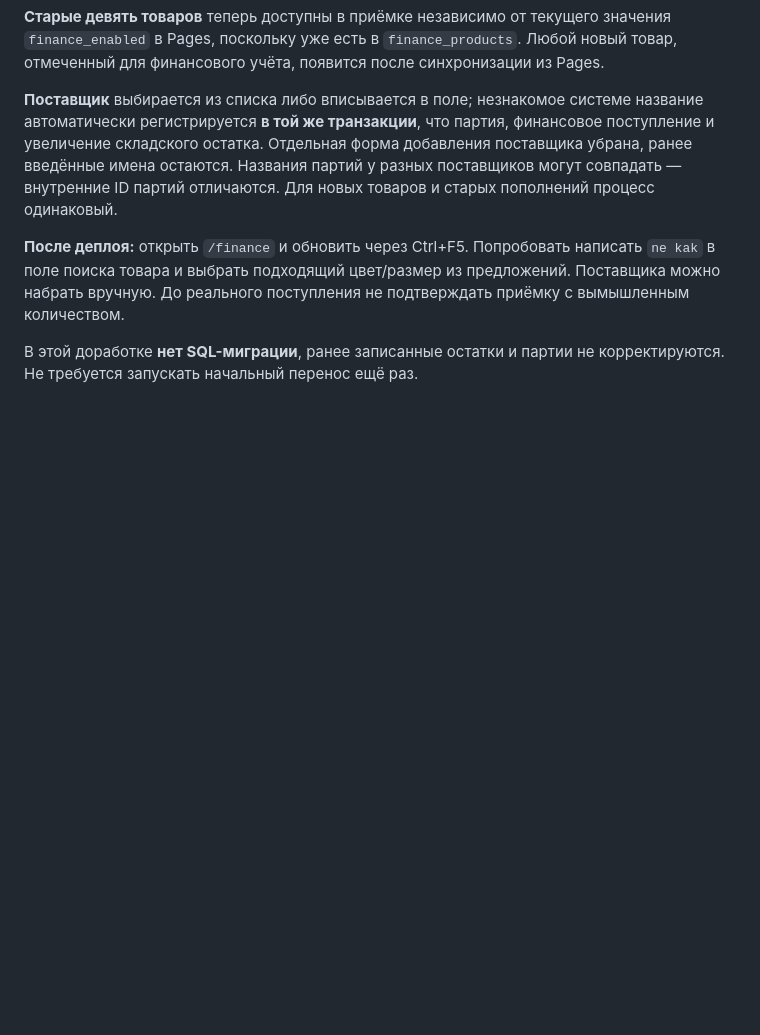
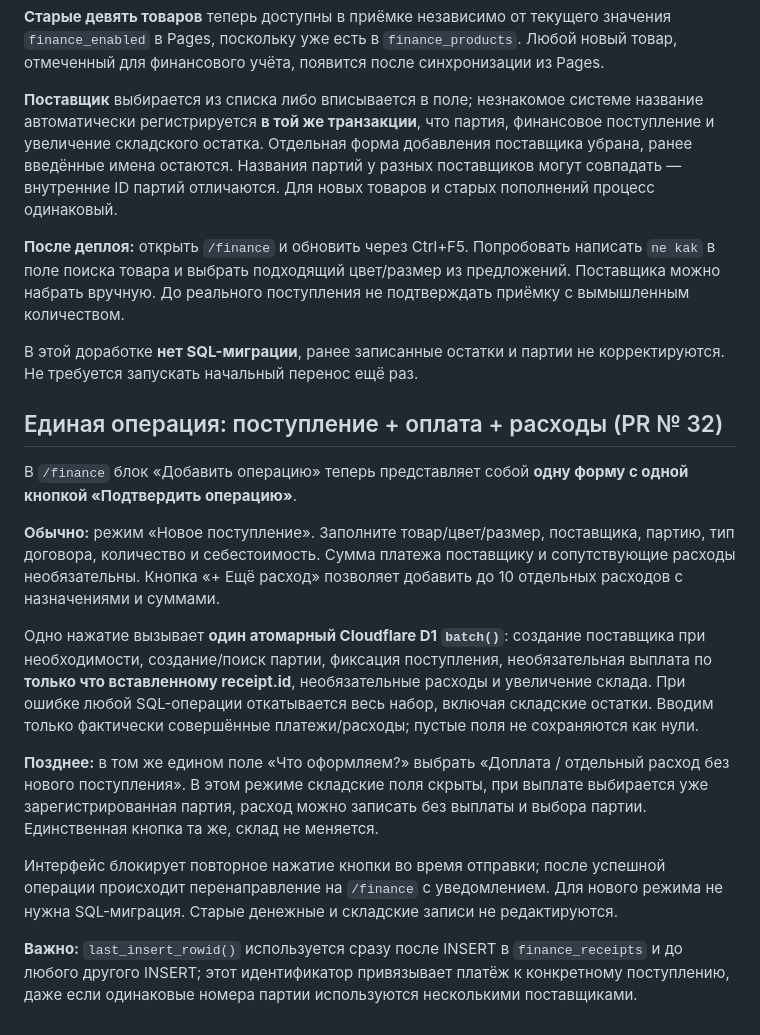
Before and after one commit to dudkinvladimirepf-boop/five-oceans-merch, a Markdown page: docs/finance-setup.md, the part around the change. GitHub-like rendering; blank space fills up the shorter version.

Commit message:
Explain unified intake, later supplier payments and optional expenses

```diff
--- a/docs/finance-setup.md
+++ b/docs/finance-setup.md
@@ -142,3 +142,37 @@ five-oceans-store → Time Travel). Убедитесь, что в базе уж
 
 В этой доработке **нет SQL-миграции**, ранее записанные остатки и партии
 не корректируются. Не требуется запускать начальный перенос ещё раз.
+
+
+## Единая операция: поступление + оплата + расходы (PR № 32)
+
+В `/finance` блок «Добавить операцию» теперь представляет собой **одну форму с
+одной кнопкой «Подтвердить операцию»**.
+
+**Обычно:** режим «Новое поступление». Заполните товар/цвет/размер,
+поставщика, партию, тип договора, количество и себестоимость. Сумма платежа
+поставщику и сопутствующие расходы необязательны. Кнопка «+ Ещё расход»
+позволяет добавить до 10 отдельных расходов с назначениями и суммами.
+
+Одно нажатие вызывает **один атомарный Cloudflare D1 `batch()`**:
+создание поставщика при необходимости, создание/поиск партии, фиксация
+поступления, необязательная выплата по **только что вставленному receipt.id**,
+необязательные расходы и увеличение склада. При ошибке любой SQL-операции
+откатывается весь набор, включая складские остатки. Вводим только фактически
+совершённые платежи/расходы; пустые поля не сохраняются как нули.
+
+**Позднее:** в том же едином поле «Что оформляем?» выбрать
+«Доплата / отдельный расход без нового поступления». В этом режиме складские
+поля скрыты, при выплате выбирается уже зарегистрированная партия, расход
+можно записать без выплаты и выбора партии. Единственная кнопка та же,
+склад не меняется.
+
+Интерфейс блокирует повторное нажатие кнопки во время отправки; после
+успешной операции происходит перенаправление на `/finance` с уведомлением.
+Для нового режима не нужна SQL-миграция. Старые денежные и складские записи
+не редактируются.
+
+**Важно:** `last_insert_rowid()` используется сразу после INSERT в
+`finance_receipts` и до любого другого INSERT; этот идентификатор
+привязывает платёж к конкретному поступлению, даже если одинаковые
+номера партии используются несколькими поставщиками.
```
